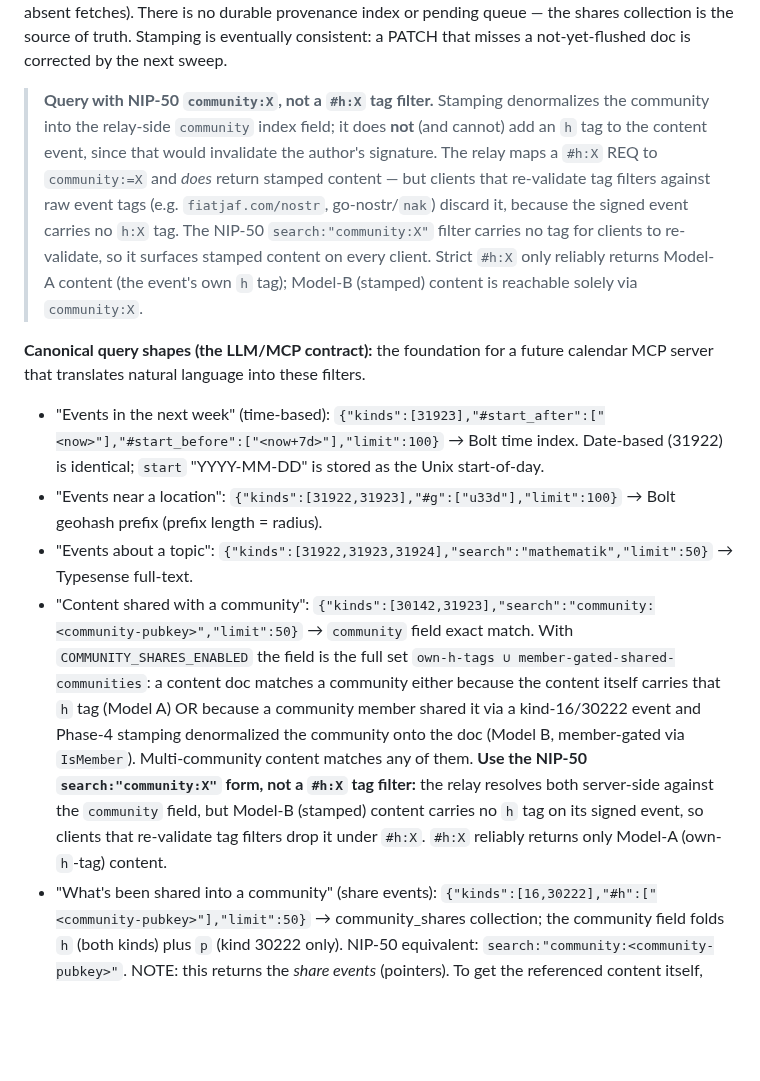
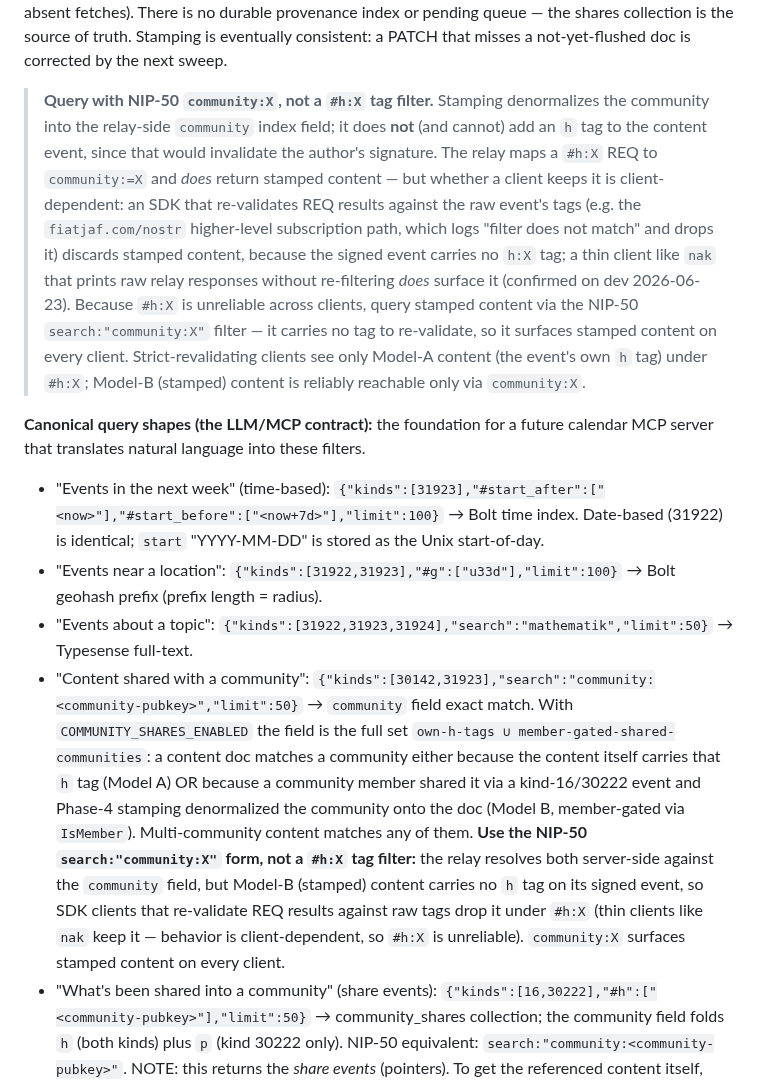
Before and after one commit to edufeed-org/amb-relay, a Markdown page: CLAUDE.md, the part around the change. Drawn GitHub-style; blank space fills up the shorter version.

Commit message:
docs(community): correct #h re-validation caveat — nak surfaces stamped content
Dev E2E (2026-06-23) showed nak does NOT re-validate REQ results, so it
returns stamped (Model-B) content under #h:X. Re-validation is specific to
SDK subscription paths (e.g. fiatjaf.com/nostr), not nak. NIP-50
community:X remains the universally reliable query.

Co-Authored-By: Claude Opus 4.7 <noreply@anthropic.com>

```diff
--- a/CLAUDE.md
+++ b/CLAUDE.md
@@ -96,13 +96,13 @@ Embedding runs in-stack as the `embed` service (`./embed`) — a small FastAPI c
 
 **Member-gated stamping (Phase 4), active with `COMMUNITY_SHARES_ENABLED`:** when a community member shares content (kind-16/30222), the relay stamps the *referenced content's own doc* with the community so a NIP-50 `search:"community:X"` query over content kinds (30142/30023/30818/31922/31923) returns the shared content itself. A `CommunityStamper` (`community_stamp.go`) runs one idempotent `reconcile(coord)` per affected content: it re-derives the content's community set from the `community_shares` collection (`refA` facet), gates each via `CommunityRegistry.IsMember(community, shareAuthor, contentKind)`, unions with the content's own `h` tags, and PATCHes the `community` field (`patchDoc`). Referenced content not on the relay is fetched hint-first from `COMMUNITY_RELAYS`, validated, and stored first-class before stamping. Triggers: share write, share deletion (un-stamp — re-derive without the deleted share), content write (re-apply after projection), reindex completion (replay), and a `COMMUNITY_REFRESH_INTERVAL` sweep (retry absent fetches). There is no durable provenance index or pending queue — the shares collection is the source of truth. Stamping is eventually consistent: a PATCH that misses a not-yet-flushed doc is corrected by the next sweep.
 
-> **Query with NIP-50 `community:X`, not a `#h:X` tag filter.** Stamping denormalizes the community into the relay-side `community` index field; it does **not** (and cannot) add an `h` tag to the content event, since that would invalidate the author's signature. The relay maps a `#h:X` REQ to `community:=X` and *does* return stamped content — but clients that re-validate tag filters against raw event tags (e.g. `fiatjaf.com/nostr`, go-nostr/`nak`) discard it, because the signed event carries no `h:X` tag. The NIP-50 `search:"community:X"` filter carries no tag for clients to re-validate, so it surfaces stamped content on every client. Strict `#h:X` only reliably returns Model-A content (the event's own `h` tag); Model-B (stamped) content is reachable solely via `community:X`.
+> **Query with NIP-50 `community:X`, not a `#h:X` tag filter.** Stamping denormalizes the community into the relay-side `community` index field; it does **not** (and cannot) add an `h` tag to the content event, since that would invalidate the author's signature. The relay maps a `#h:X` REQ to `community:=X` and *does* return stamped content — but whether a client keeps it is client-dependent: an SDK that re-validates REQ results against the raw event's tags (e.g. the `fiatjaf.com/nostr` higher-level subscription path, which logs "filter does not match" and drops it) discards stamped content, because the signed event carries no `h:X` tag; a thin client like `nak` that prints raw relay responses without re-filtering *does* surface it (confirmed on dev 2026-06-23). Because `#h:X` is unreliable across clients, query stamped content via the NIP-50 `search:"community:X"` filter — it carries no tag to re-validate, so it surfaces stamped content on every client. Strict-revalidating clients see only Model-A content (the event's own `h` tag) under `#h:X`; Model-B (stamped) content is reliably reachable only via `community:X`.
 
 **Canonical query shapes (the LLM/MCP contract):** the foundation for a future calendar MCP server that translates natural language into these filters.
 - "Events in the next week" (time-based): `{"kinds":[31923],"#start_after":["<now>"],"#start_before":["<now+7d>"],"limit":100}` → Bolt time index. Date-based (31922) is identical; `start` "YYYY-MM-DD" is stored as the Unix start-of-day.
 - "Events near a location": `{"kinds":[31922,31923],"#g":["u33d"],"limit":100}` → Bolt geohash prefix (prefix length = radius).
 - "Events about a topic": `{"kinds":[31922,31923,31924],"search":"mathematik","limit":50}` → Typesense full-text.
-- "Content shared with a community": `{"kinds":[30142,31923],"search":"community:<community-pubkey>","limit":50}` → `community` field exact match. With `COMMUNITY_SHARES_ENABLED` the field is the full set `own-h-tags ∪ member-gated-shared-communities`: a content doc matches a community either because the content itself carries that `h` tag (Model A) OR because a community member shared it via a kind-16/30222 event and Phase-4 stamping denormalized the community onto the doc (Model B, member-gated via `IsMember`). Multi-community content matches any of them. **Use the NIP-50 `search:"community:X"` form, not a `#h:X` tag filter:** the relay resolves both server-side against the `community` field, but Model-B (stamped) content carries no `h` tag on its signed event, so clients that re-validate tag filters drop it under `#h:X`. `#h:X` reliably returns only Model-A (own-`h`-tag) content.
+- "Content shared with a community": `{"kinds":[30142,31923],"search":"community:<community-pubkey>","limit":50}` → `community` field exact match. With `COMMUNITY_SHARES_ENABLED` the field is the full set `own-h-tags ∪ member-gated-shared-communities`: a content doc matches a community either because the content itself carries that `h` tag (Model A) OR because a community member shared it via a kind-16/30222 event and Phase-4 stamping denormalized the community onto the doc (Model B, member-gated via `IsMember`). Multi-community content matches any of them. **Use the NIP-50 `search:"community:X"` form, not a `#h:X` tag filter:** the relay resolves both server-side against the `community` field, but Model-B (stamped) content carries no `h` tag on its signed event, so SDK clients that re-validate REQ results against raw tags drop it under `#h:X` (thin clients like `nak` keep it — behavior is client-dependent, so `#h:X` is unreliable). `community:X` surfaces stamped content on every client.
 - "What's been shared into a community" (share events): `{"kinds":[16,30222],"#h":["<community-pubkey>"],"limit":50}` → community_shares collection; the community field folds `h` (both kinds) plus `p` (kind 30222 only). NIP-50 equivalent: `search:"community:<community-pubkey>"`. NOTE: this returns the *share events* (pointers). To get the referenced content itself, query the content kinds with `search:"community:<community-pubkey>"` — Phase-4 stamping (above) makes member-shared content match that NIP-50 query.
 - Combined intent ("next week, near Berlin, about math") is composed client-side: issue the Bolt range/geo REQ, then post-filter by topic against the returned events (the full event travels in `eventRaw`).
 
```
